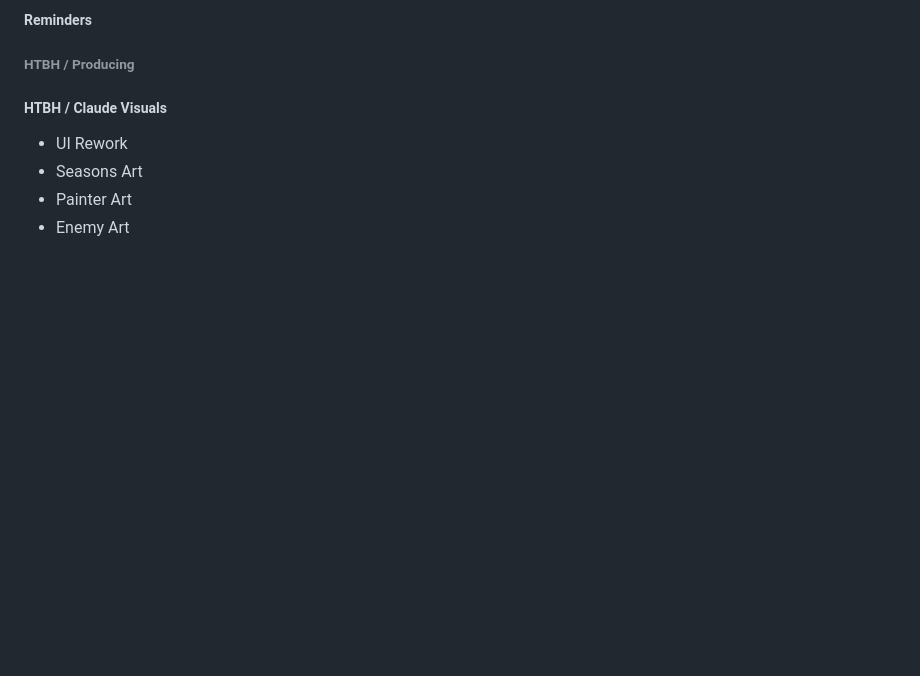
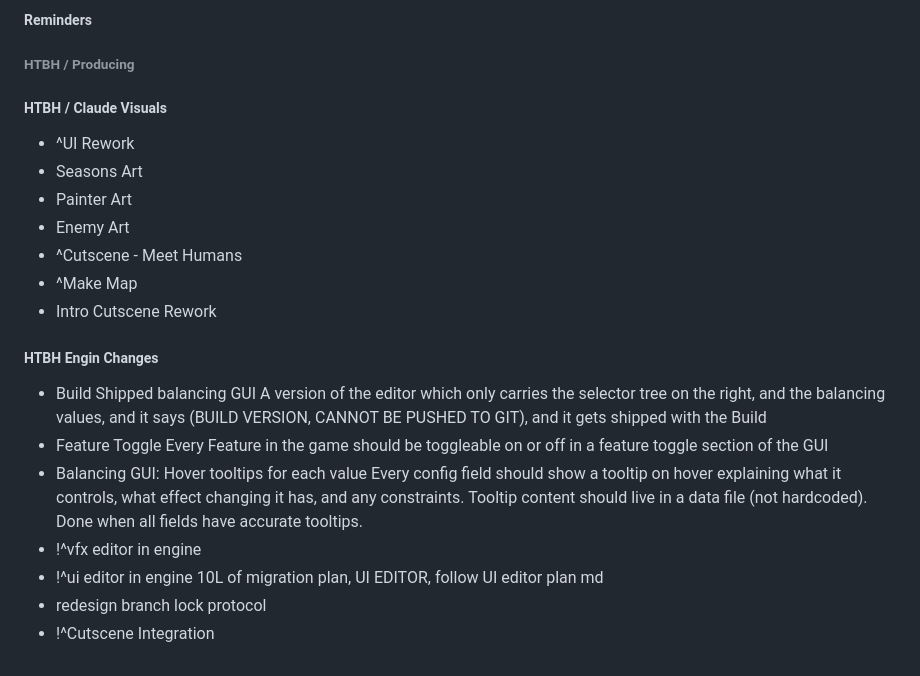
Before and after one commit to SeraphinHesse/secondbrain, a Markdown page: ToDo.md, the part around one of its changes. Rendered like a GitHub page; blank space fills up the shorter version.

```diff
--- a/ToDo.md
+++ b/ToDo.md
@@ -216,7 +219,25 @@ pygame.error: Cannot set 0 sized SCALED display mode
 
 ##### HTBH / Claude Visuals
 
-* UI Rework
+* ^UI Rework
 * Seasons Art
 * Painter Art
 * Enemy Art
+* ^Cutscene - Meet Humans
+* ^Make Map
+* Intro Cutscene Rework
+
+
+##### HTBH Engin Changes
+
+* Build Shipped balancing GUI
+  A version of the editor which only carries the selector tree on the right, and the balancing values, and it says (BUILD VERSION, CANNOT BE PUSHED TO GIT), and it gets shipped with the Build
+* Feature Toggle
+  Every Feature in the game should be toggleable on or off in a feature toggle section of the GUI
+* Balancing GUI: Hover tooltips for each value
+  Every config field should show a tooltip on hover explaining what it controls, what effect changing it has, and any constraints. Tooltip content should live in a data file (not hardcoded). Done when all fields have accurate tooltips.
+* !^vfx editor in engine
+* !^ui editor in engine
+  10L of migration plan, UI EDITOR, follow UI editor plan md
+* redesign branch lock protocol
+* !^Cutscene Integration
```
Also changed, not shown: other parts of ToDo.md (+30 -27 lines).
